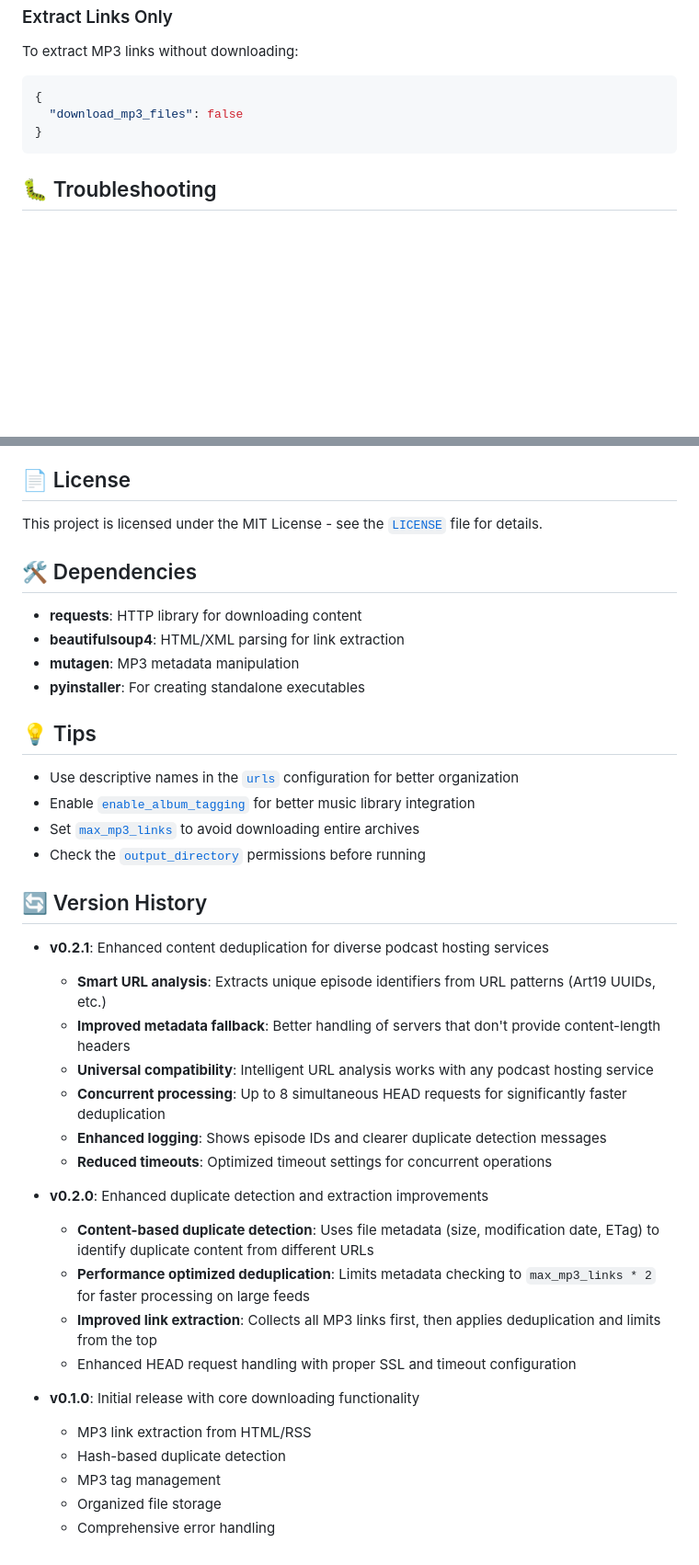
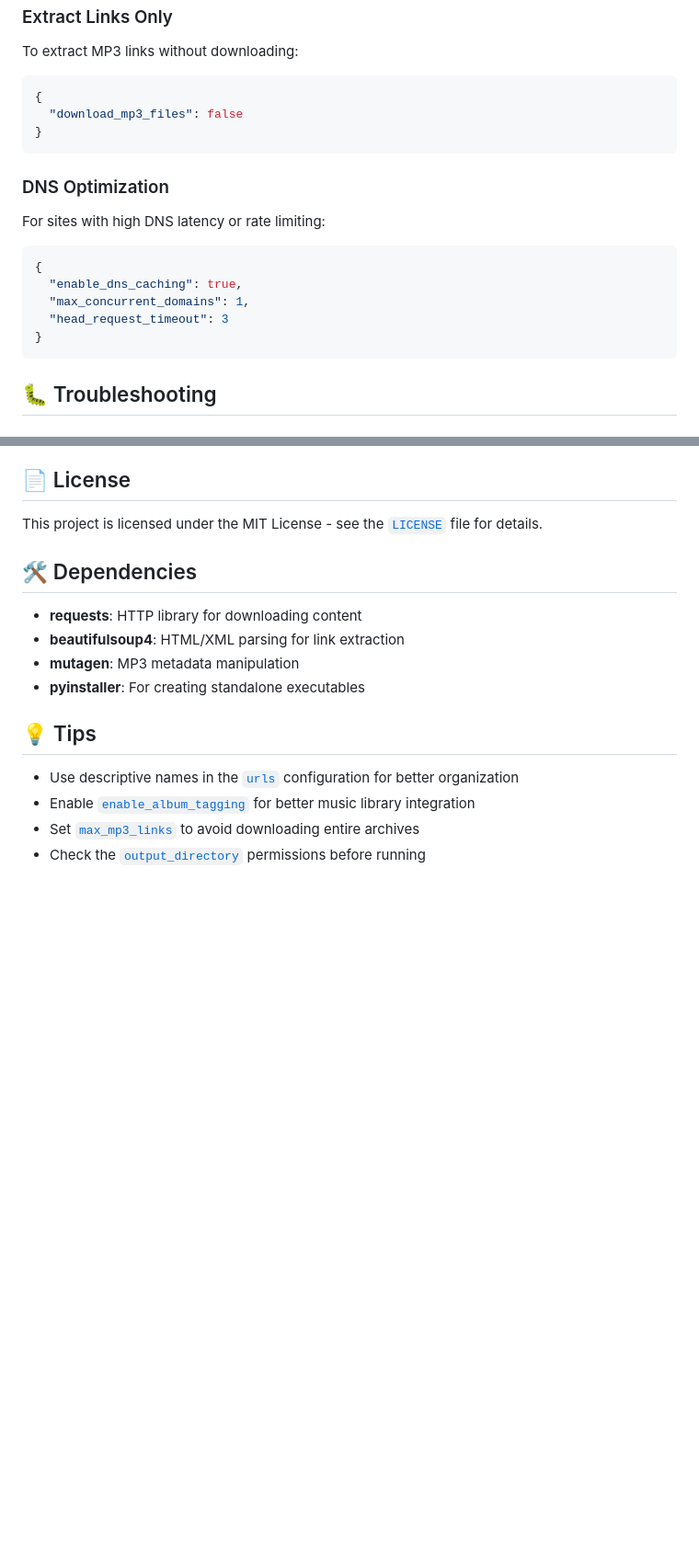
Before and after one commit to tf4482/acst-dl, a Markdown page: README.md, 2 parts joined by grey strips. Shown: that part at 92% size. Rendered like a GitHub page; blank space fills up the shorter version.

Commit message:
chore: :memo: Updated README.md

````diff
--- a/README.md
+++ b/README.md
@@ -217,6 +236,18 @@ To extract MP3 links without downloading:
 }
 ```
 
+### DNS Optimization
+
+For sites with high DNS latency or rate limiting:
+
+```json
+{
+  "enable_dns_caching": true,
+  "max_concurrent_domains": 1,
+  "head_request_timeout": 3
+}
+```
+
 ## 🐛 Troubleshooting
 
 ### Common Issues
@@ -275,26 +306,3 @@ This project is licensed under the MIT License - see the [`LICENSE`](LICENSE) fi
 - Enable [`enable_album_tagging`](acst-dl-config.json:9) for better music library integration
 - Set [`max_mp3_links`](acst-dl-config.json:7) to avoid downloading entire archives
 - Check the [`output_directory`](acst-dl-config.json:5) permissions before running
-
-## 🔄 Version History
-
-- **v0.2.1**: Enhanced content deduplication for diverse podcast hosting services
-  - **Smart URL analysis**: Extracts unique episode identifiers from URL patterns (Art19 UUIDs, etc.)
-  - **Improved metadata fallback**: Better handling of servers that don't provide content-length headers
-  - **Universal compatibility**: Intelligent URL analysis works with any podcast hosting service
-  - **Concurrent processing**: Up to 8 simultaneous HEAD requests for significantly faster deduplication
-  - **Enhanced logging**: Shows episode IDs and clearer duplicate detection messages
-  - **Reduced timeouts**: Optimized timeout settings for concurrent operations
-
-- **v0.2.0**: Enhanced duplicate detection and extraction improvements
-  - **Content-based duplicate detection**: Uses file metadata (size, modification date, ETag) to identify duplicate content from different URLs
-  - **Performance optimized deduplication**: Limits metadata checking to `max_mp3_links * 2` for faster processing on large feeds
-  - **Improved link extraction**: Collects all MP3 links first, then applies deduplication and limits from the top
-  - Enhanced HEAD request handling with proper SSL and timeout configuration
-
-- **v0.1.0**: Initial release with core downloading functionality
-  - MP3 link extraction from HTML/RSS
-  - Hash-based duplicate detection
-  - MP3 tag management
-  - Organized file storage
-  - Comprehensive error handling
````
Also changed, not shown: other parts of README.md (+22 -3 lines).
